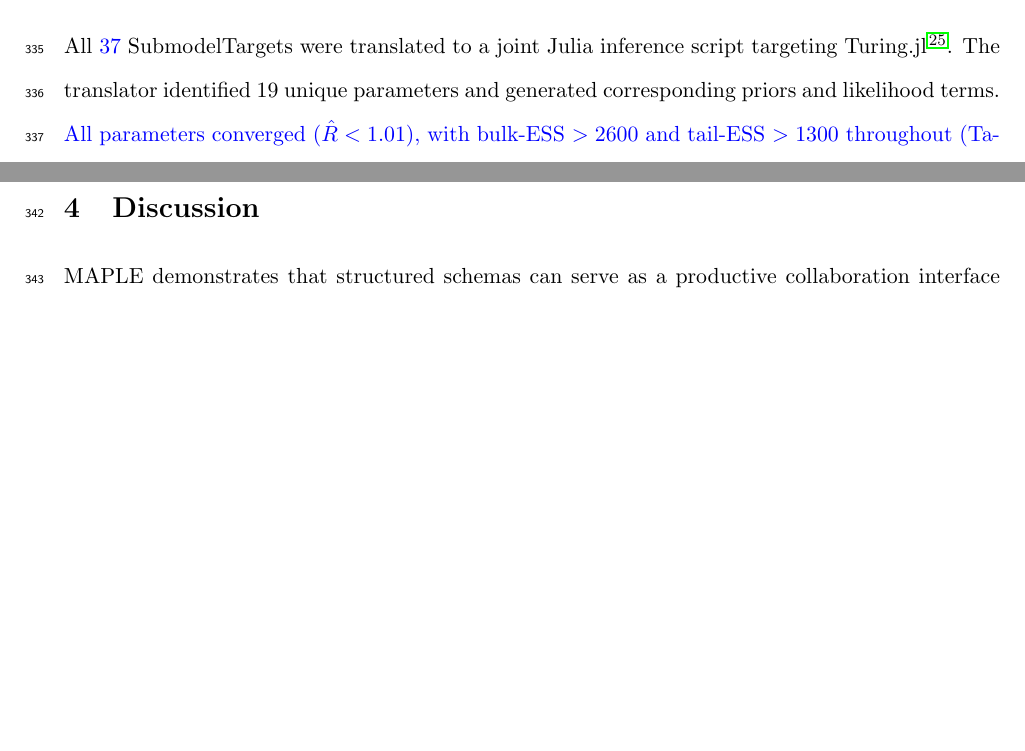
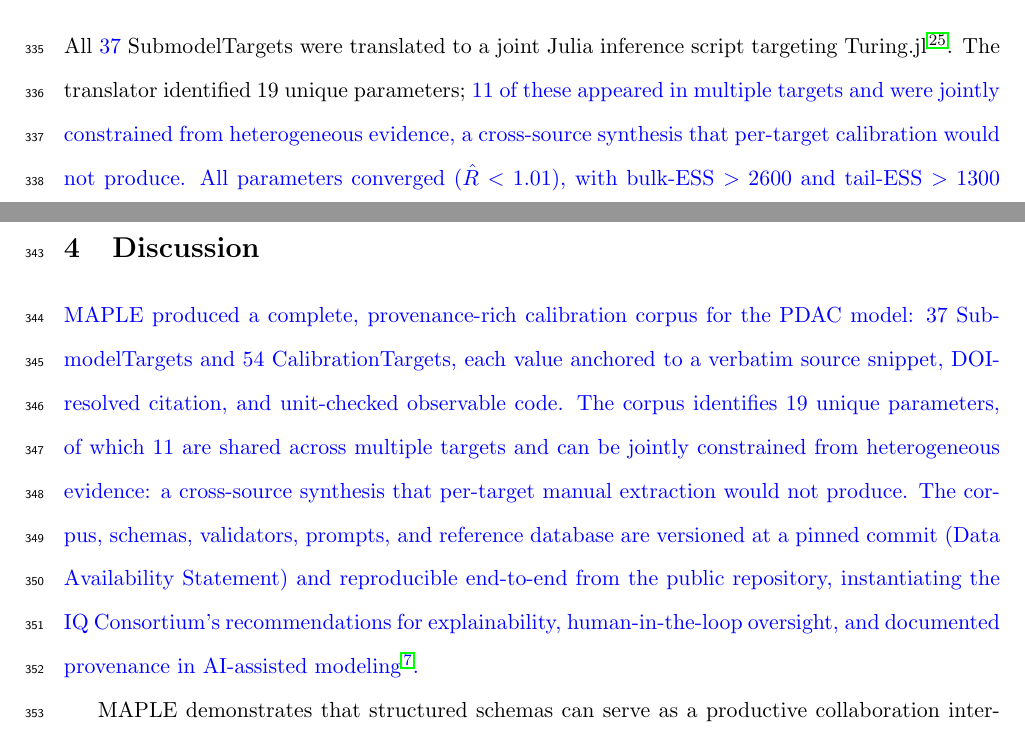
Before and after one commit to popellab/maple-paper, a LaTeX paper (paper/main.tex): two parts of page 16 of 26, joined at a grey line, cut so that both start at the same text, the shorter picture padded with empty space. Compiled offline with pdfLaTeX.

Commit message:
C3+C6+C7: Affirmative Discussion opener, shared-params in Results
C3 (Discussion opener): Added an affirmative paragraph naming the
concrete artifacts MAPLE produced - 37 STs + 54 CTs with verbatim
snippet, DOI-resolved citation, and unit-checked observable code
provenance for every value, plus 19 unique parameters of which 11
are shared and jointly constrained from heterogeneous evidence.
Closes with pinned-commit end-to-end reproducibility and the IQ
Consortium framing.

C6: IQ Consortium citation moved here from its terse mention in
'Relationship to Existing Approaches' (which was removed to avoid
duplication). The affirmative opener carries the headline now.

C7: \nSharedParams=11 was previously buried in supplementary.tex
inference details. It now appears in the main Results Code Generation
subsection, framed as cross-source synthesis that per-target manual
extraction would not produce.

Inference de-emphasis: Originally drafted with a '1320-line Julia
inference script' headline and R-hat <= 1.002 in both Discussion
and Results. Both were toned down because later MAPLE versions
split the inference code generator into qsp-inference; the corpus
and multi-source synthesis are the durable framing, with inference
mentioned once as a downstream artifact.

```diff
--- a/paper/main.tex
+++ b/paper/main.tex
@@ -221,11 +221,13 @@ The observables span \ctUniqueSpecies{} unique model species, with complexity ra
 
 \subsection{Code Generation and Inference}
 
-All \revisedtext{\nYAMLTargets{}} SubmodelTargets were translated to a joint Julia inference script targeting Turing.jl \citep{geTuringLanguageFlexible2018}. The translator identified \nUniqueParams{} unique parameters and generated corresponding priors and likelihood terms. \begin{revised}\input{snippets/r1m3_main_inference_fix}\end{revised} Full inference results including convergence diagnostics, posterior distributions, and model type breakdown are reported in Supplementary Section~\ref{sec:inference-results}.
+All \revisedtext{\nYAMLTargets{}} SubmodelTargets were translated to a joint Julia inference script targeting Turing.jl \citep{geTuringLanguageFlexible2018}. The translator identified \nUniqueParams{} unique parameters; \revisedtext{\nSharedParams{} of these appeared in multiple targets and were jointly constrained from heterogeneous evidence, a cross-source synthesis that per-target calibration would not produce.} \begin{revised}\input{snippets/r1m3_main_inference_fix}\end{revised} Full inference results including convergence diagnostics, posterior distributions, and model type breakdown are reported in Supplementary Section~\ref{sec:inference-results}.
 
 %=============================================================================
 \section{Discussion}
 %=============================================================================
+
+\revisedtext{MAPLE produced a complete, provenance-rich calibration corpus for the PDAC model: \nYAMLTargets{} SubmodelTargets and \ctTotal{} CalibrationTargets, each value anchored to a verbatim source snippet, DOI-resolved citation, and unit-checked observable code. The corpus identifies \nUniqueParams{} unique parameters, of which \nSharedParams{} are shared across multiple targets and can be jointly constrained from heterogeneous evidence: a cross-source synthesis that per-target manual extraction would not produce. The corpus, schemas, validators, prompts, and reference database are versioned at a pinned commit (Data Availability Statement) and reproducible end-to-end from the public repository, instantiating the IQ Consortium's recommendations for explainability, human-in-the-loop oversight, and documented provenance in AI-assisted modeling \citep{terranovaArtificialIntelligenceQuantitative2024a}.}
 
 MAPLE demonstrates that structured schemas can serve as a productive collaboration interface between LLMs and modelers for QSP model calibration. \revisedtext{The curation analysis shows that LLM-generated drafts are competent at the bibliographic, transcription, and unit-handling tasks the schema encodes, while a substantive minority of fields, concentrated in source selection, prior specification, and forward- or observable-model choice, were revised by the modeler.} Rather than automating away the modeler, the framework restructures the collaboration: the schema defines what must be captured, validators catch errors from both LLM and human sources, and the separation of data extraction from modeling decisions clarifies where different types of expertise are needed.
 
```
Also changed, not shown: paper/main.pdf, paper/main.tex (2 more changed lines).
